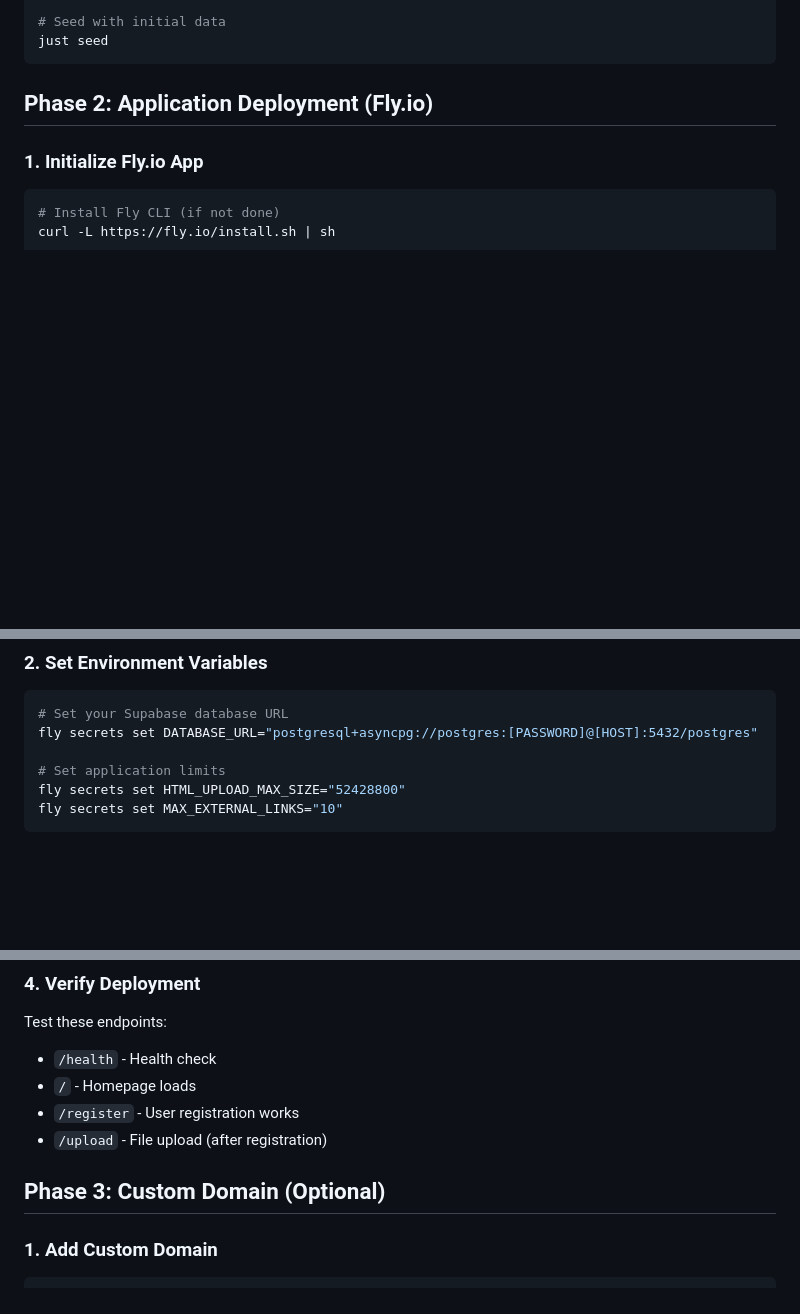
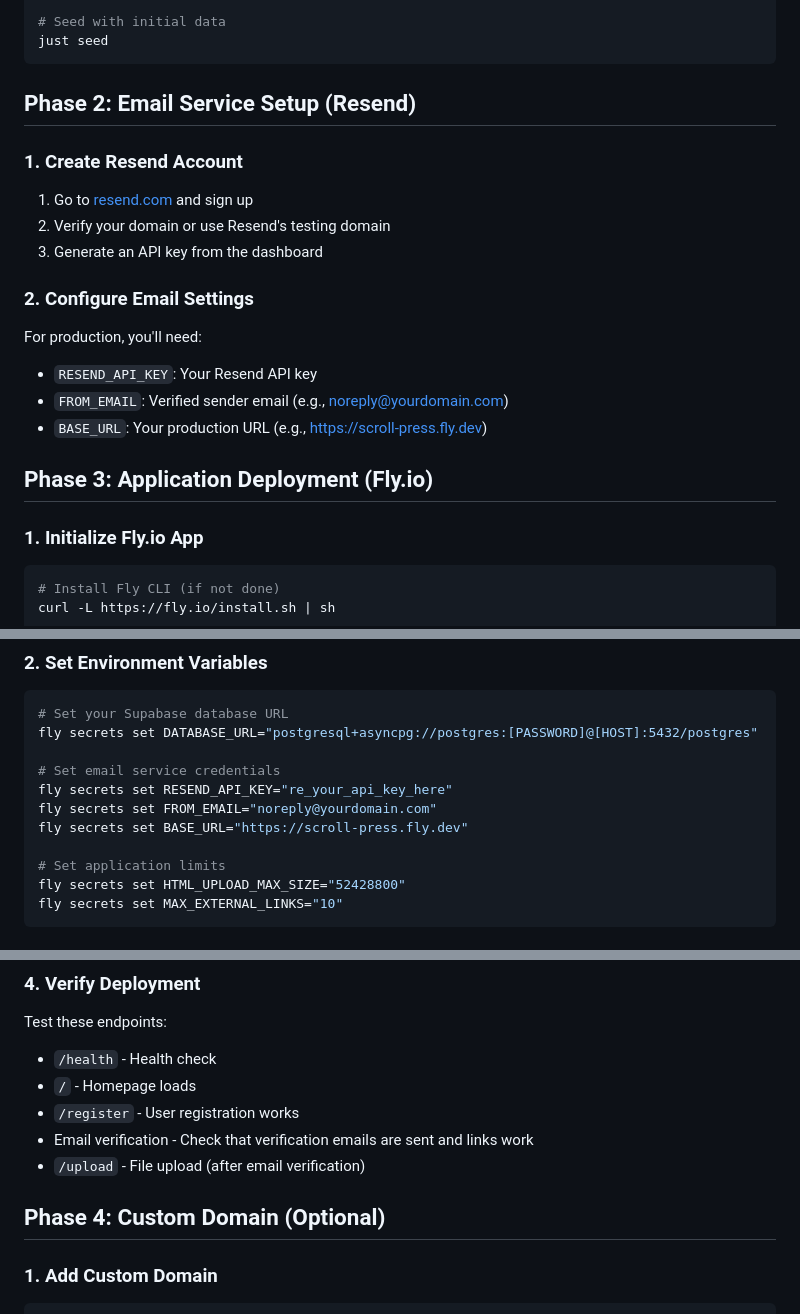
Before and after one commit to aris-pub/press, a Markdown page: DEPLOYMENT.md, 3 parts joined by grey strips. Rendered like a GitHub page; blank space fills up the shorter version.

````diff
--- a/DEPLOYMENT.md
+++ b/DEPLOYMENT.md
@@ -39,7 +39,22 @@ just migrate
 just seed
 ```
 
-## Phase 2: Application Deployment (Fly.io)
+## Phase 2: Email Service Setup (Resend)
+
+### 1. Create Resend Account
+
+1. Go to [resend.com](https://resend.com) and sign up
+2. Verify your domain or use Resend's testing domain
+3. Generate an API key from the dashboard
+
+### 2. Configure Email Settings
+
+For production, you'll need:
+- `RESEND_API_KEY`: Your Resend API key
+- `FROM_EMAIL`: Verified sender email (e.g., noreply@yourdomain.com)
+- `BASE_URL`: Your production URL (e.g., https://scroll-press.fly.dev)
+
+## Phase 3: Application Deployment (Fly.io)
 
 ### 1. Initialize Fly.io App
 
@@ -61,6 +76,11 @@ This will create a `fly.toml` file. The one in this repo is already configured.
 ```bash
 # Set your Supabase database URL
 fly secrets set DATABASE_URL="postgresql+asyncpg://postgres:[PASSWORD]@[HOST]:5432/postgres"
+
+# Set email service credentials
+fly secrets set RESEND_API_KEY="re_your_api_key_here"
+fly secrets set FROM_EMAIL="noreply@yourdomain.com"
+fly secrets set BASE_URL="https://scroll-press.fly.dev"
 
 # Set application limits
 fly secrets set HTML_UPLOAD_MAX_SIZE="52428800"
@@ -89,9 +109,10 @@ Test these endpoints:
 - `/health` - Health check
 - `/` - Homepage loads
 - `/register` - User registration works
-- `/upload` - File upload (after registration)
+- Email verification - Check that verification emails are sent and links work
+- `/upload` - File upload (after email verification)
 
-## Phase 3: Custom Domain (Optional)
+## Phase 4: Custom Domain (Optional)
 
 ### 1. Add Custom Domain
 
````
Also changed, not shown: README.md (+37 -5 lines), 1 other file.
